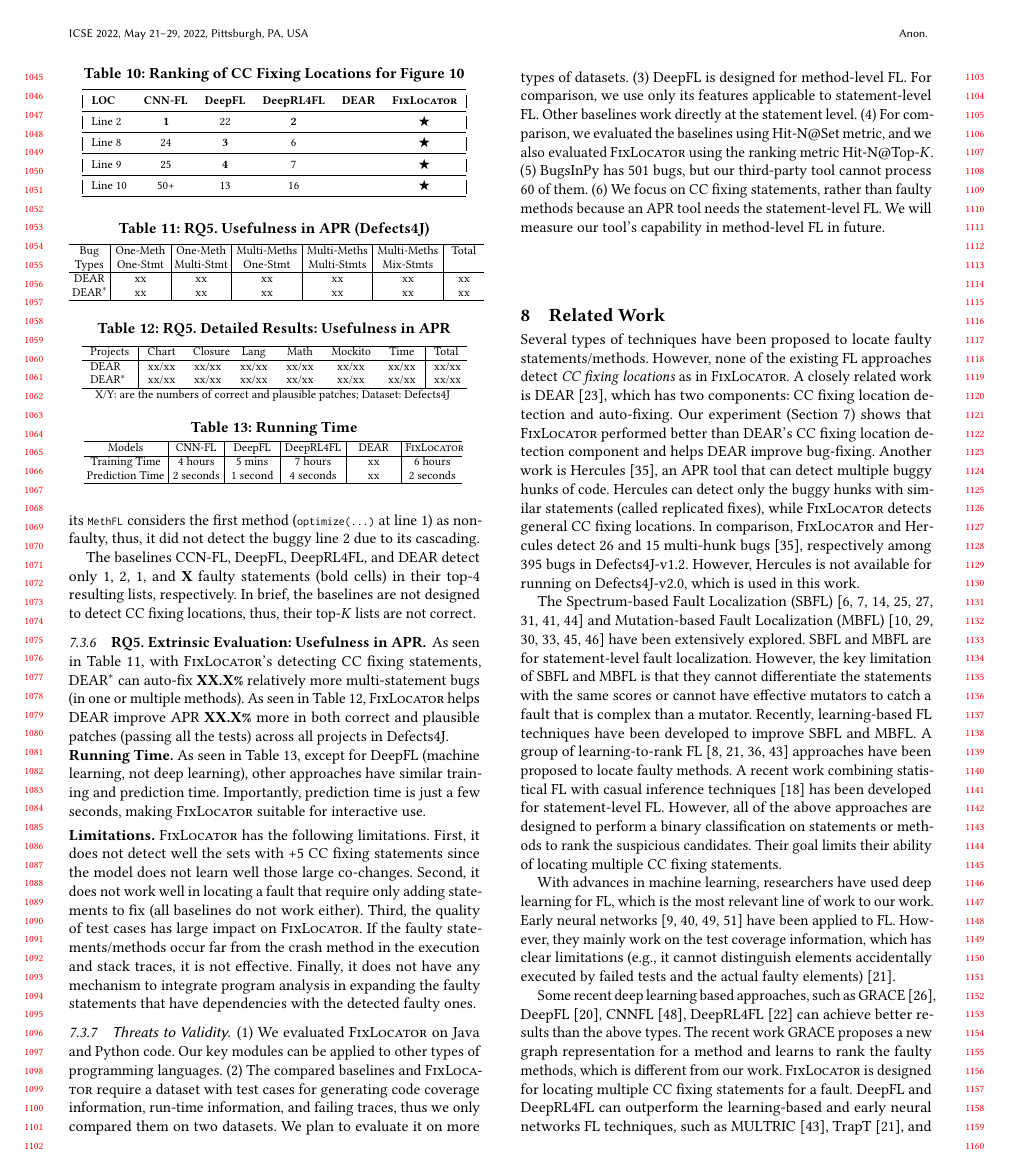
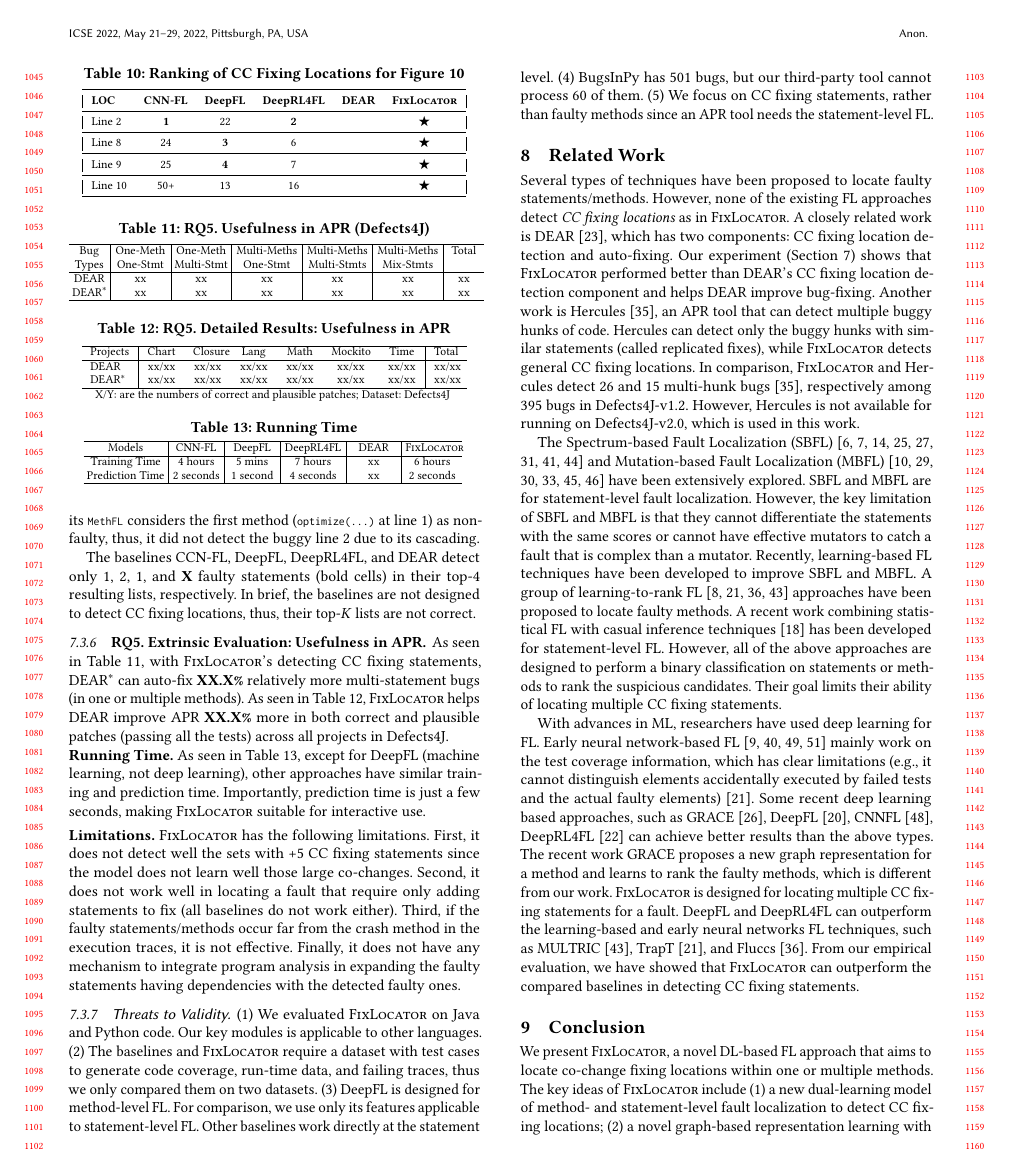
Before and after one commit to tien-n-nguyen/fixlocator, a LaTeX paper (icse22.tex, which reads sections/limitations.tex, sections/related.tex, sections/threats.tex): page 10 of 12. Compiled offline with pdfLaTeX.

Commit message:
revising to related work

```diff
--- a/sections/limitations.tex
+++ b/sections/limitations.tex
@@ -7,11 +7,13 @@ limitations. First, it does not detect well the sets with +5 CC fixing
 statements since the model does not learn well those large
 co-changes. Second, it does not work well in locating a fault that
 require only adding statements to fix (all baselines do not
-work either). Third, the quality of test cases has large impact on
-{\tool}. If the faulty statements/methods occur far from the crash
-method in the execution and stack traces, it is not effective.
+work either).
+%Third, the quality of test cases has large impact on
+%{\tool}.
+Third, if the faulty statements/methods occur far from the crash
+method in the execution traces, it is not effective.
 Finally, it does not have any mechanism to integrate program analysis
-in expanding the faulty statements that have dependencies with the
+in expanding the faulty statements having dependencies with the
 detected faulty ones.
 
 %stack trace and execution trace
--- a/sections/related.tex
+++ b/sections/related.tex
@@ -42,14 +42,13 @@ to perform a binary classification on statements or methods to rank
 the suspicious candidates. Their goal limits their ability of locating
 multiple CC fixing statements.
 
-With advances in machine learning, researchers have used deep learning
-for FL, which is the most relevant line of work to our work. Early
-neural networks~\cite{zheng2016fault, briand2007using, zhang2017deep,
-  wong2009bp} have been applied to FL.  However, they mainly work on
-the test coverage information, which has clear limitations (e.g., it
-cannot distinguish elements accidentally executed by failed tests and
-the actual faulty elements)~\cite{TraPT}.
-
+With advances in ML, researchers have used deep learning
+for FL. Early neural network-based FL~\cite{zheng2016fault,
+  briand2007using, zhang2017deep, wong2009bp} mainly work on the test
+coverage information, which has clear limitations (e.g., it cannot
+distinguish elements accidentally executed by failed tests and the
+actual faulty elements)~\cite{TraPT}.
+%
 Some recent deep learning based approaches, such as
 GRACE~\cite{lou2021boosting}, DeepFL~\cite{DeepFL},
 CNNFL~\cite{zhang2019cnn}, DeepRL4FL~\cite{icse21-fl} can achieve
@@ -59,3 +58,6 @@ methods, which is different from our work. {\tool} is designed for
 locating multiple CC fixing statements for a fault. DeepFL and
 DeepRL4FL can outperform the learning-based and early neural networks
 FL techniques, such as MULTRIC~\cite{MULTRIC}, TrapT~\cite{TraPT}, and
+Fluccs~\cite{sohn2017fluccs}. From our empirical evaluation, we have
+showed that {\tool} can outperform the compared baselines in detecting
+CC fixing statements.
--- a/sections/threats.tex
+++ b/sections/threats.tex
@@ -1,19 +1,20 @@
 \subsubsection{Threats to Validity}
 %Our empirical evaluation has the following threats to validity.
-(1) We evaluated {\tool} on Java and Python code. Our key modules can
-be applied to other types of programming languages. (2) The compared
-baselines and {\tool} require a dataset with test cases for generating
-code coverage information, run-time information, and failing traces,
-thus we only compared them on two datasets. We plan to evaluate it on
-more types of datasets. (3) DeepFL is designed for method-level
-FL. For comparison, we use only its features applicable to
-statement-level FL. Other baselines work directly at the statement level.
-%The other baselines directly work on statement-level FL.
-(4) For comparison, we evaluated the baselines using Hit-N@Set metric,
-and we also evaluated {\tool} using the ranking metric
-Hit-N@Top-$K$. (5) BugsInPy has 501 bugs, but our third-party tool cannot
-process 60 of them. (6) We focus on CC fixing statements, rather than
-faulty methods because an APR tool needs the statement-level FL. We
-will measure our tool's capability in method-level FL in future.
+(1) We evaluated {\tool} on Java and Python code. Our key modules is
+applicable to other languages. (2) The baselines and {\tool}
+require a dataset with test cases to generate code coverage,
+run-time data, and failing traces, thus we only compared them on two
+datasets.
+%We plan to evaluate it on more types of datasets.
+(3) DeepFL is designed for method-level FL. For comparison, we use
+only its features applicable to statement-level FL.
+Other baselines work directly at the statement level.
+%(4) For comparison, we evaluated the baselines using Hit-N metric,
+%and we also evaluated {\tool} using the ranking metric
+%Hit-N@Top-$K$.
+(4) BugsInPy has 501 bugs, but our third-party tool cannot process 60
+of them. (5) We focus on CC fixing statements, rather than faulty
+methods since an APR tool needs the statement-level~FL.
+%We will measure our tool's capability in method-level FL in future.
 
 %{\tool} is consistently better than all baselines in any metric.
```
Also changed, not shown: sections/related.tex (3 more changed lines).
